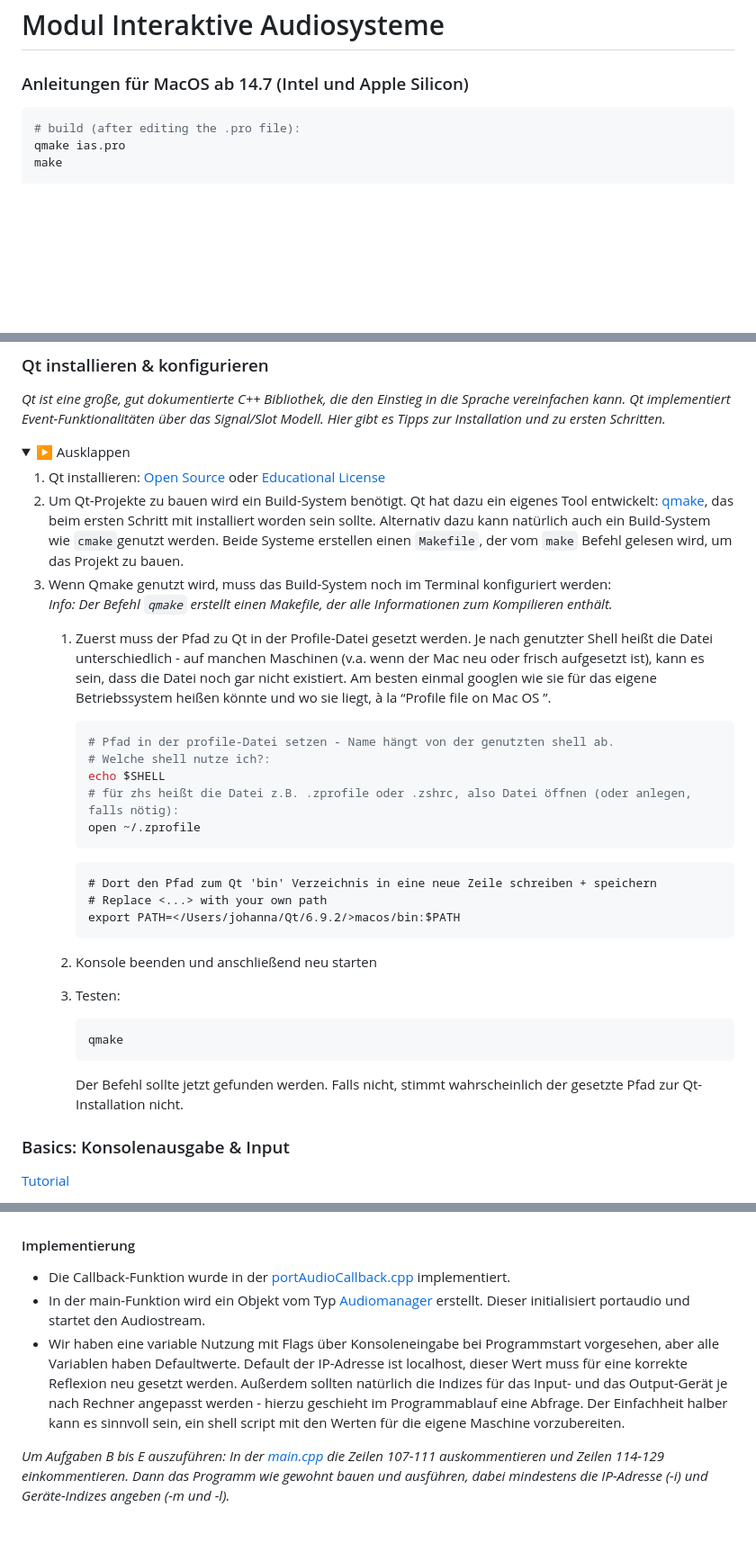
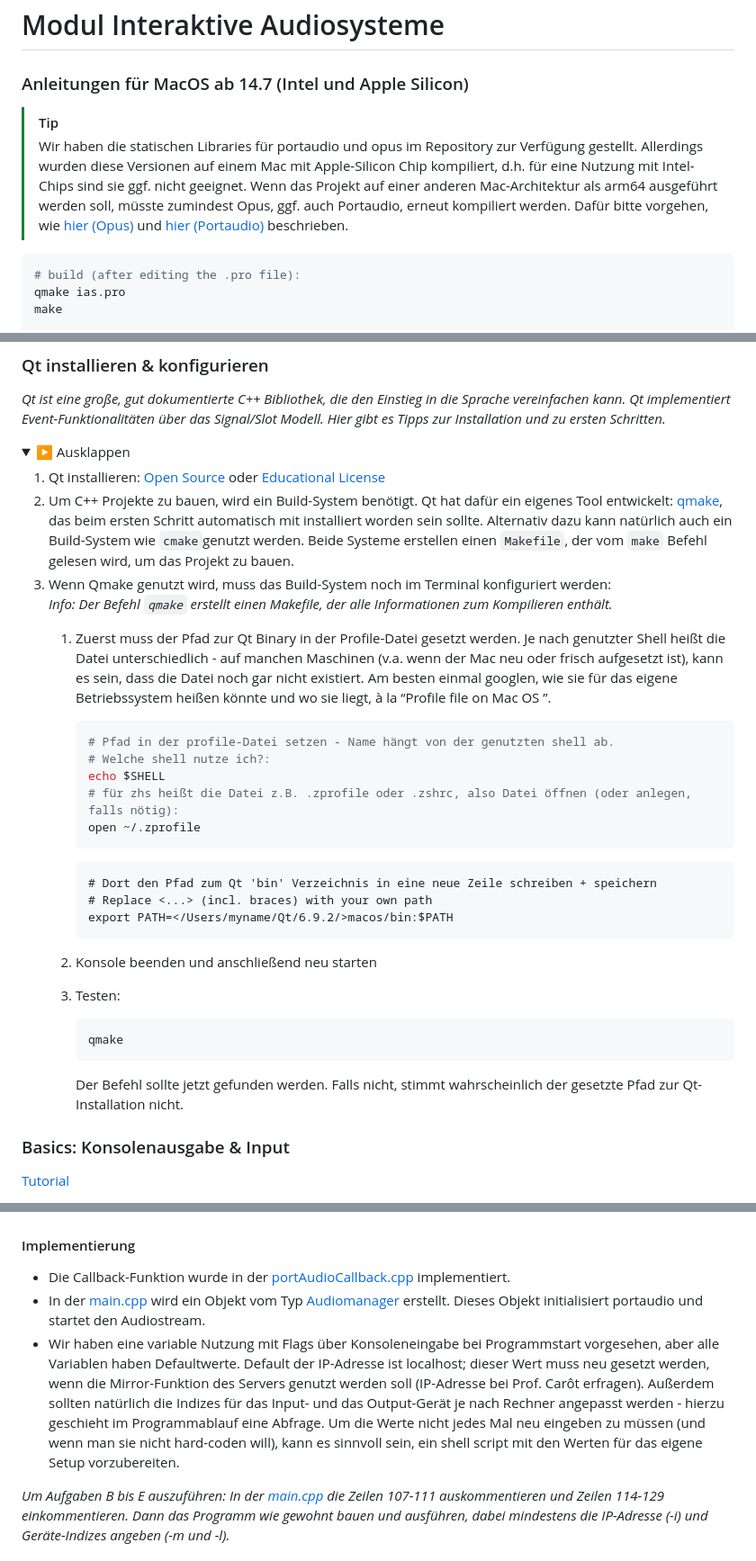
Before and after one commit to Graunarmin/ias_InteraktiveAudiosysteme, a Markdown page: README.md, 3 parts joined by grey strips. Shown at 90% size. Drawn GitHub-style; folded sections open; blank space fills up the shorter version.

````diff
--- a/README.md
+++ b/README.md
@@ -1,6 +1,11 @@
 # Modul Interaktive Audiosysteme
 
 ### Anleitungen für MacOS ab 14.7 (Intel und Apple Silicon)
+
+> [!TIP]
+> Wir haben die statischen Libraries für portaudio und opus im Repository zur Verfügung gestellt. Allerdings wurden diese Versionen auf einem Mac mit Apple-Silicon Chip kompiliert, d.h. für eine Nutzung mit Intel-Chips sind sie ggf. nicht geeignet.
+> Wenn das Projekt auf einer anderen Mac-Architektur als arm64 ausgeführt werden soll, müsste zumindest Opus, ggf. auch Portaudio, erneut kompiliert werden.
+> Dafür bitte vorgehen, wie [hier (Opus)](#opus-library-integrieren) und [hier (Portaudio)](#portaudio-library-integrieren) beschrieben.
 
 ```bash
 # build (after editing the .pro file):
@@ -37,16 +42,14 @@ Hier gibt es Tipps zur Installation und zu ersten Schritten.*
 
 1. Qt installieren: [Open Source](https://www.qt.io/licensing/open-source-lgpl-obligations)
    oder [Educational License](https://www.qt.io/qt-educational-license)
-2. Um Qt-Projekte zu bauen wird ein Build-System benötigt. Qt hat dazu ein eigenes Tool entwickelt: [qmake](https://doc.qt.io/qt-6/qmake-overview.html), das beim ersten Schritt mit installiert worden sein sollte.
+2. Um C++ Projekte zu bauen, wird ein Build-System benötigt. Qt hat dafür ein eigenes Tool entwickelt: [qmake](https://doc.qt.io/qt-6/qmake-overview.html), das beim ersten Schritt automatisch mit installiert worden sein sollte.
    Alternativ dazu kann natürlich auch ein Build-System wie `cmake`genutzt werden.
    Beide Systeme erstellen einen `Makefile`, der vom `make` Befehl gelesen wird, um das Projekt zu bauen.
 3. Wenn Qmake genutzt wird, muss das Build-System noch im Terminal konfiguriert werden:
    *Info: Der Befehl `qmake` erstellt einen Makefile, der alle Informationen zum Kompilieren enthält.*
-    1. Zuerst muss der Pfad zu Qt in der Profile-Datei gesetzt werden.
-       Je nach genutzter Shell heißt die Datei unterschiedlich - auf manchen Maschinen (v.a. wenn der Mac neu oder frisch aufgesetzt ist), kann es sein, dass
-       die Datei noch gar nicht existiert.
-       Am besten einmal googlen wie sie für das eigene Betriebssystem heißen könnte und wo sie liegt, à la “Profile
-       file on Mac OS <X>”.
+    1. Zuerst muss der Pfad zur Qt Binary in der Profile-Datei gesetzt werden.
+       Je nach genutzter Shell heißt die Datei unterschiedlich - auf manchen Maschinen (v.a. wenn der Mac neu oder frisch aufgesetzt ist), kann es sein, dass die Datei noch gar nicht existiert.
+       Am besten einmal googlen, wie sie für das eigene Betriebssystem heißen könnte und wo sie liegt, à la “Profile file on Mac OS <X>”.
 
         ```bash
         # Pfad in der profile-Datei setzen - Name hängt von der genutzten shell ab.
@@ -58,8 +61,8 @@ Hier gibt es Tipps zur Installation und zu ersten Schritten.*
 
         ```
         # Dort den Pfad zum Qt 'bin' Verzeichnis in eine neue Zeile schreiben + speichern
-        # Replace <...> with your own path
-        export PATH=</Users/johanna/Qt/6.9.2/>macos/bin:$PATH
+        # Replace <...> (incl. braces) with your own path
+        export PATH=</Users/myname/Qt/6.9.2/>macos/bin:$PATH
         ```
 
     2. Konsole beenden und anschließend neu starten
@@ -70,8 +73,7 @@ Hier gibt es Tipps zur Installation und zu ersten Schritten.*
         ```
 
        Der Befehl sollte jetzt gefunden werden.
-       Falls nicht, stimmt wahrscheinlich der gesetzte Pfad zur Qt-Installation
-       nicht.
+       Falls nicht, stimmt wahrscheinlich der gesetzte Pfad zur Qt-Installation nicht.
 
 
 
@@ -355,8 +355,8 @@ SOURCES +=  main.cpp \
 
 #### Implementierung
 - Die Callback-Funktion wurde in der [portAudioCallback.cpp](https://github.com/Graunarmin/ias_InteraktiveAudiosysteme/blob/main/source/transceiver/portAudioCallback.cpp) implementiert.
-- In der main-Funktion wird ein Objekt vom Typ [Audiomanager](https://github.com/Graunarmin/ias_InteraktiveAudiosysteme/blob/main/source/transceiver/audiomanager.cpp) erstellt. Dieser initialisiert portaudio und startet den Audiostream.
-- Wir haben eine variable Nutzung mit Flags über Konsoleneingabe bei Programmstart vorgesehen, aber alle Variablen haben Defaultwerte. Default der IP-Adresse ist localhost, dieser Wert muss für eine korrekte Reflexion neu gesetzt werden. Außerdem sollten natürlich die Indizes für das Input- und das Output-Gerät je nach Rechner angepasst werden - hierzu geschieht im Programmablauf eine Abfrage. Der Einfachheit halber kann es sinnvoll sein, ein shell script mit den Werten für die eigene Maschine vorzubereiten.
+- In der [main.cpp](https://github.com/Graunarmin/ias_InteraktiveAudiosysteme/blob/main/source/main.cpp) wird ein Objekt vom Typ [Audiomanager](https://github.com/Graunarmin/ias_InteraktiveAudiosysteme/blob/main/source/transceiver/audiomanager.cpp) erstellt. Dieses Objekt initialisiert portaudio und startet den Audiostream.
+- Wir haben eine variable Nutzung mit Flags über Konsoleneingabe bei Programmstart vorgesehen, aber alle Variablen haben Defaultwerte. Default der IP-Adresse ist localhost; dieser Wert muss neu gesetzt werden, wenn die Mirror-Funktion des Servers genutzt werden soll (IP-Adresse bei Prof. Carôt erfragen). Außerdem sollten natürlich die Indizes für das Input- und das Output-Gerät je nach Rechner angepasst werden - hierzu geschieht im Programmablauf eine Abfrage. Um die Werte nicht jedes Mal neu eingeben zu müssen (und wenn man sie nicht hard-coden will), kann es sinnvoll sein, ein shell script mit den Werten für das eigene Setup vorzubereiten.
 
 *Um Aufgaben B bis E auszuführen:
 In der [main.cpp](https://github.com/Graunarmin/ias_InteraktiveAudiosysteme/blob/main/source/main.cpp) die Zeilen 107-111 auskommentieren und Zeilen 114-129 einkommentieren.
````
Also changed, not shown: other parts of README.md (+24 -26 lines).
